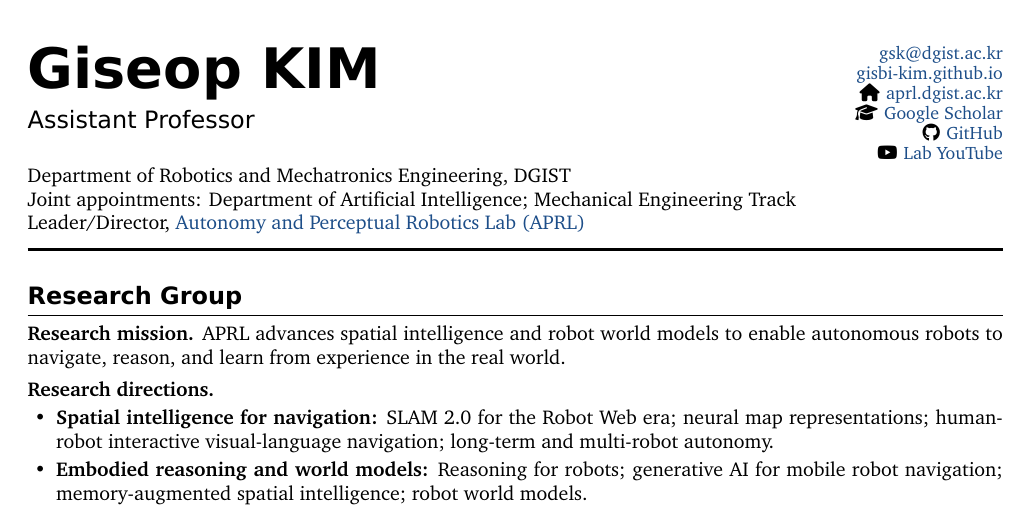
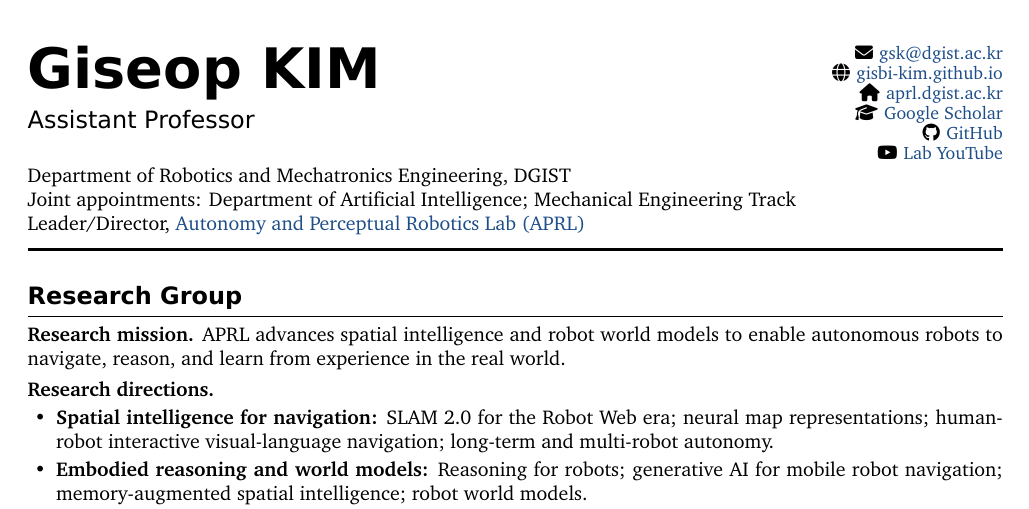
Before and after one commit to gisbi-kim/cv-giseopkim, a LaTeX document (main.tex): part of page 1 of 6, cut so that both start at the same text. Compiled offline with XeLaTeX; a missing font is replaced by an installed copy or a similar font.

Commit message:
Add email and personal website contact icons

```diff
--- a/main.tex
+++ b/main.tex
@@ -140,8 +140,8 @@
 \begin{minipage}[t]{0.33\textwidth}
   \vspace{0pt}
   \raggedleft\fontsize{9}{10}\selectfont
-  \href{mailto:gsk@dgist.ac.kr}{gsk@dgist.ac.kr}\\
-  \href{https://gisbi-kim.github.io/}{gisbi-kim.github.io}\\
+  \href{mailto:gsk@dgist.ac.kr}{\contacticon{\contactsolid}{F0E0}gsk@dgist.ac.kr}\\
+  \href{https://gisbi-kim.github.io/}{\contacticon{\contactsolid}{F0AC}gisbi-kim.github.io}\\
   \href{https://aprl.dgist.ac.kr}{\contacticon{\contactsolid}{F015}aprl.dgist.ac.kr}\\
   \href{https://scholar.google.com/citations?user=9mKOLX8AAAAJ}{\contacticon{\contactsolid}{F19D}Google Scholar}\\
   \href{https://github.com/gisbi-kim}{\contacticon{\contactbrands}{F09B}GitHub}\\
```
Also changed, not shown: CHANGELOG.md, main.pdf.
